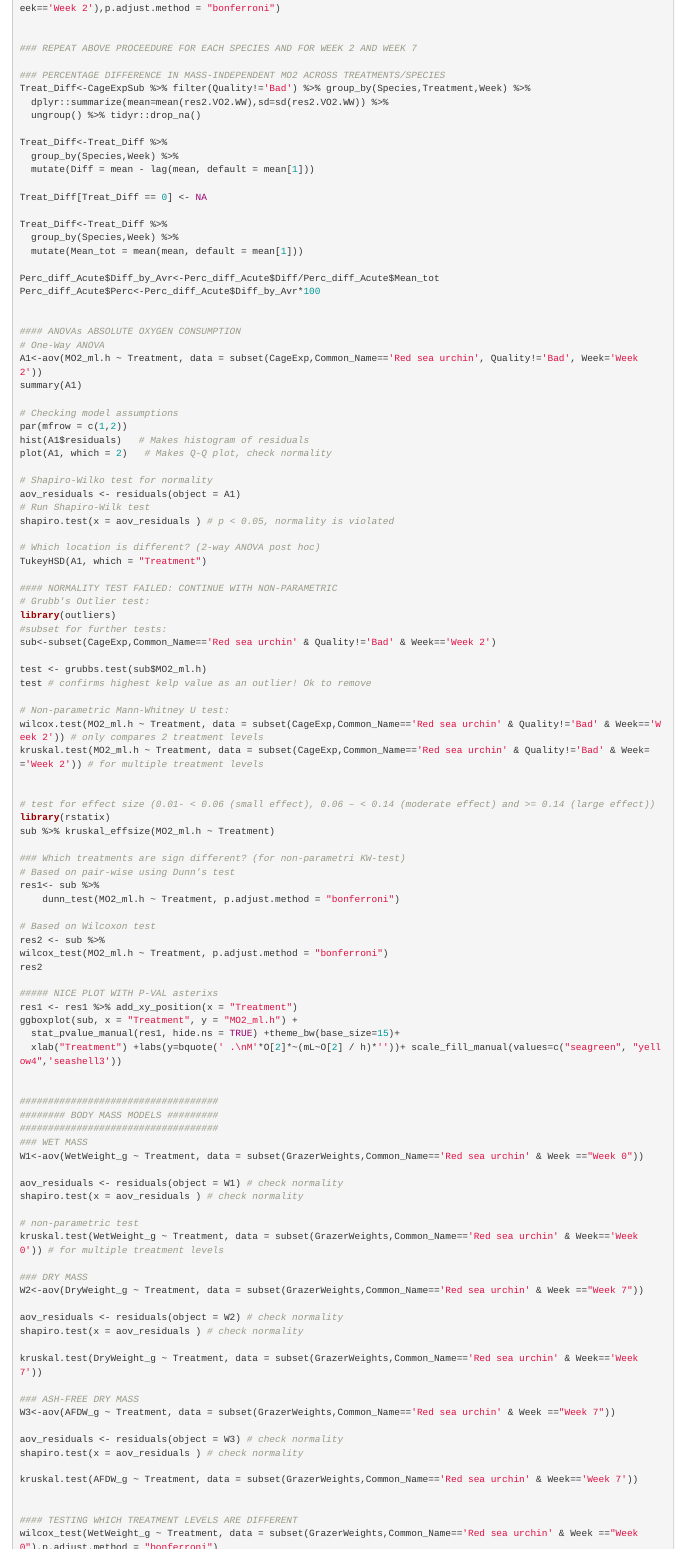
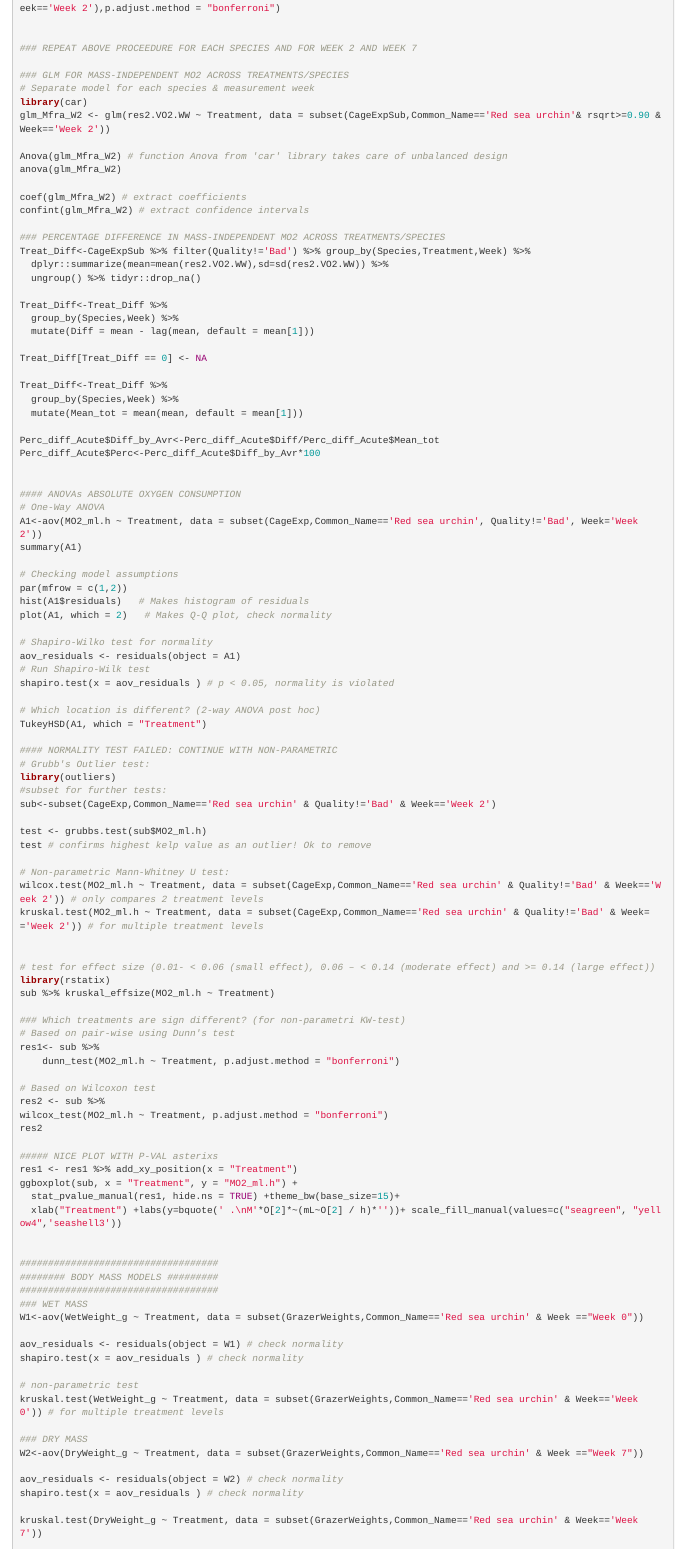
Before and after one commit to jmschuster/Grazer_Food_Physiology, an R Markdown document (Grazer_MO2.Rmd): the page in a window 1100 px wide, from 7610 px down. Rendered offline with R 4.5, knitr and Pandoc, with nearby package versions; some code elsewhere in the file could not run offline; common packages that the code uses without loading them are loaded.

Commit message:
added glms

```diff
--- a/Grazer_MO2.Rmd
+++ b/Grazer_MO2.Rmd
@@ -536,6 +536,17 @@ wilcox_test(res2.VO2.WW ~ Treatment, data = subset(CageExpSub,Common_Name =='Red
 
 ### REPEAT ABOVE PROCEEDURE FOR EACH SPECIES AND FOR WEEK 2 AND WEEK 7
 
+### GLM FOR MASS-INDEPENDENT MO2 ACROSS TREATMENTS/SPECIES
+# Separate model for each species & measurement week
+library(car)
+glm_Mfra_W2 <- glm(res2.VO2.WW ~ Treatment, data = subset(CageExpSub,Common_Name=='Red sea urchin'& rsqrt>=0.90 & Week=='Week 2'))
+
+Anova(glm_Mfra_W2) # function Anova from 'car' library takes care of unbalanced design
+anova(glm_Mfra_W2)
+
+coef(glm_Mfra_W2) # extract coefficients
+confint(glm_Mfra_W2) # extract confidence intervals
+
 ### PERCENTAGE DIFFERENCE IN MASS-INDEPENDENT MO2 ACROSS TREATMENTS/SPECIES
 Treat_Diff<-CageExpSub %>% filter(Quality!='Bad') %>% group_by(Species,Treatment,Week) %>%
   dplyr::summarize(mean=mean(res2.VO2.WW),sd=sd(res2.VO2.WW)) %>%
```
